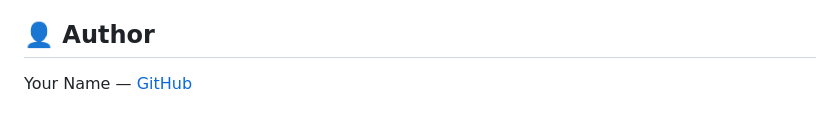
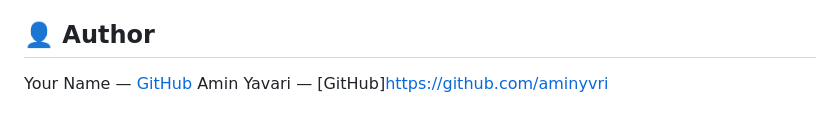
Before and after one commit to aminyvri/IOT_Project_Of_univercity, a Markdown page: README.md, the part around the change. Rendered like a GitHub page.

```diff
--- a/README.md
+++ b/README.md
@@ -275,3 +275,4 @@ Released under the **MIT License**.
 ## 👤 Author
 
 Your Name — [GitHub](https://github.com/<username>)
+Amin Yavari — [GitHub]https://github.com/aminyvri
```
